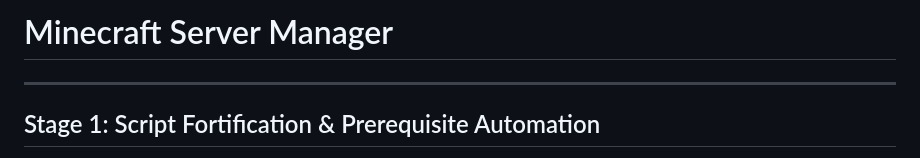
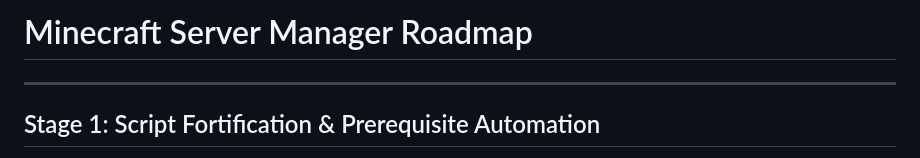
Before and after one commit to ulen7/mc_servermanager, a Markdown page: ROADMAP.md, the part around the change. Rendered like a GitHub page.

```diff
--- a/ROADMAP.md
+++ b/ROADMAP.md
@@ -1,4 +1,4 @@
-# Minecraft Server Manager
+# Minecraft Server Manager Roadmap
 
 ---
 
```
